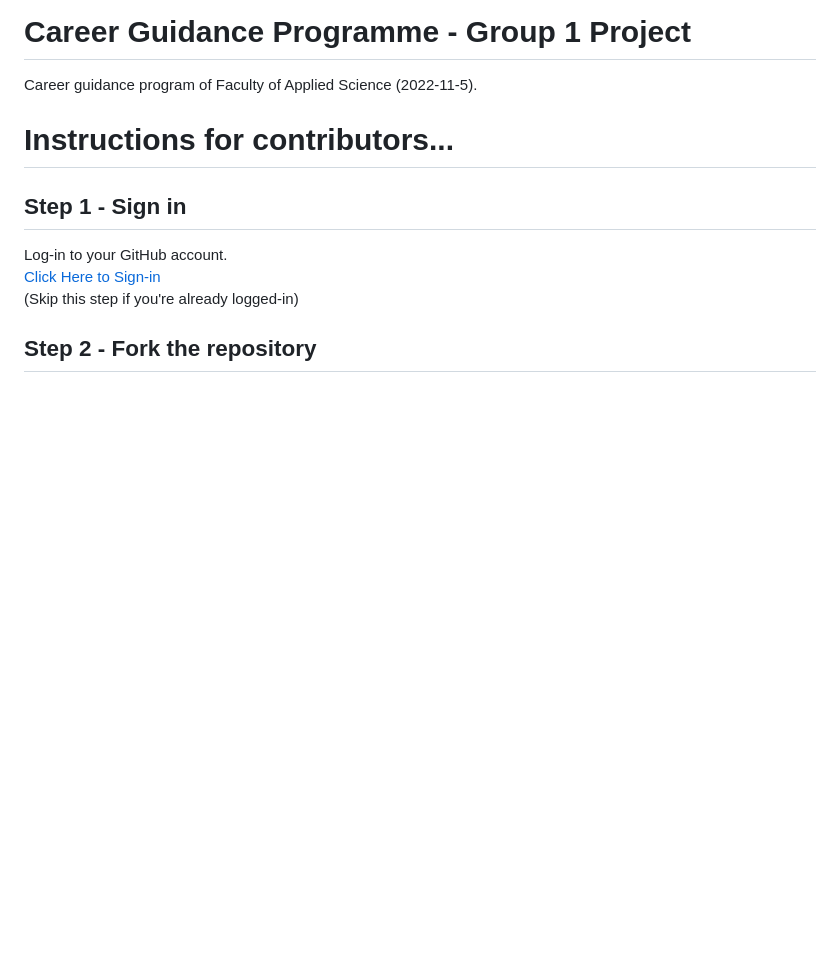
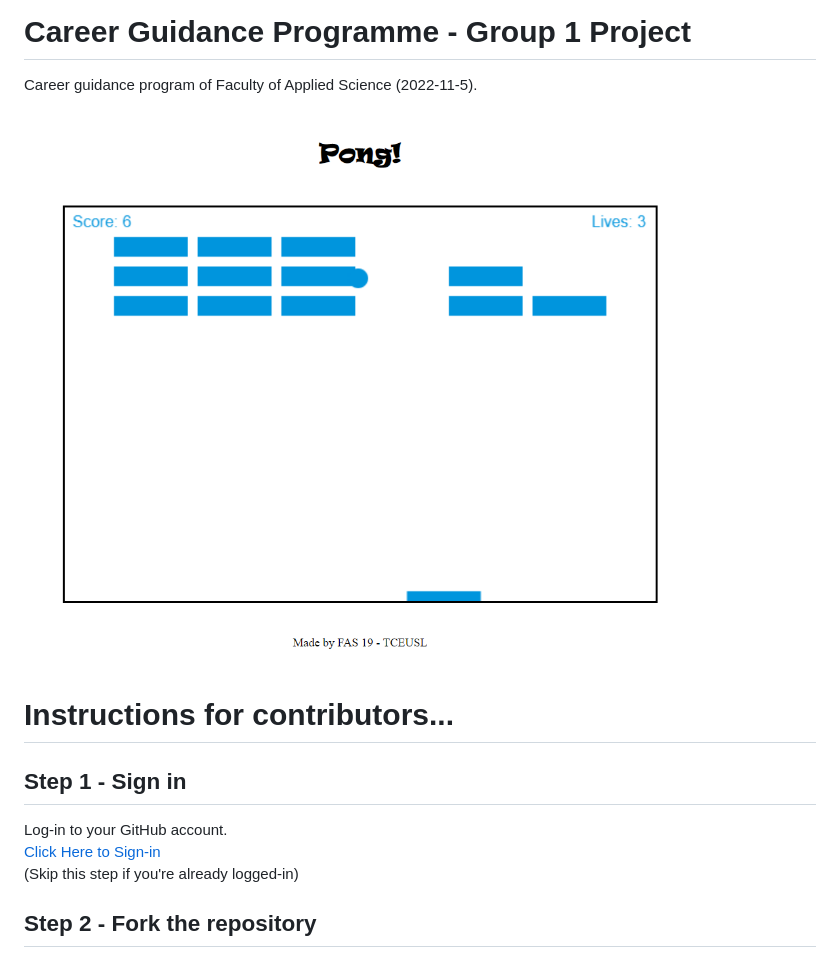
Before and after one commit to dilshankarunarathne/js-pong, a Markdown page: README.md, the part around the change. Rendered like a GitHub page; pictures changed too: assets/v1.png (added); blank space fills up the shorter version.

Commit message:
cover art

```diff
--- a/README.md
+++ b/README.md
@@ -1,6 +1,9 @@
 # Career Guidance Programme - Group 1 Project
 
 Career guidance program of Faculty of Applied Science (2022-11-5).
+
+
+![v1 release](assets/v1.png)
 
 # Instructions for contributors...
 
```
